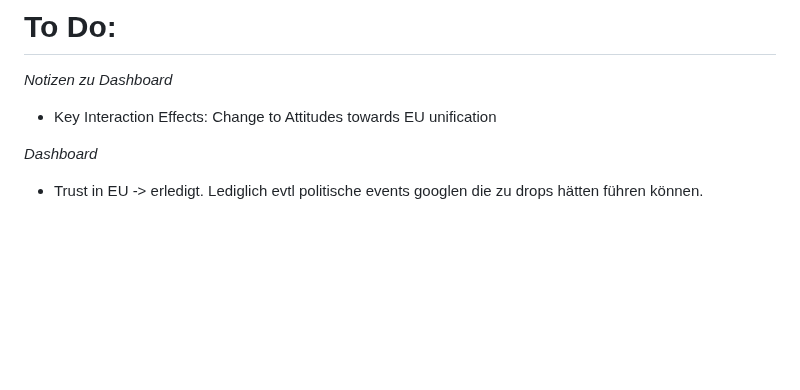
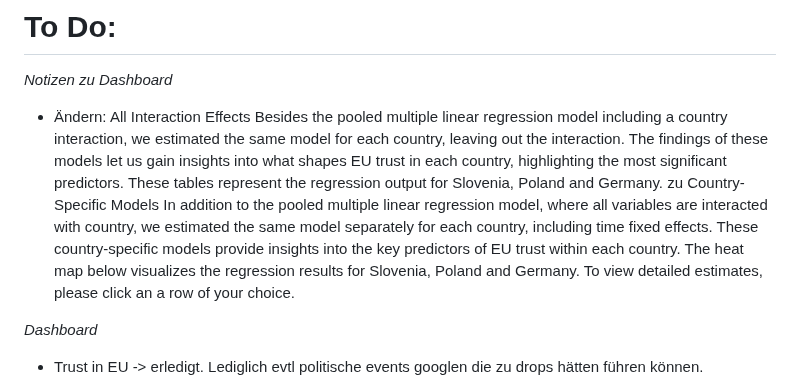
Before and after one commit to MareiLu/ess-study-project, a Markdown page: README.md, the part around the change. GitHub-like rendering; blank space fills up the shorter version.

```diff
--- a/README.md
+++ b/README.md
@@ -3,7 +3,12 @@ What shapes trust in the European Union and United Nations in Poland, Germany an
 
 # To Do:
 *Notizen zu Dashboard*
-- Key Interaction Effects: Change to Attitudes towards EU unification
+- Ändern: All Interaction Effects
+Besides the pooled multiple linear regression model including a country interaction, we estimated the same model for each country, leaving out the interaction. The findings of these models let us gain insights into what shapes EU trust in each country, highlighting the most significant predictors. These tables represent the regression output for Slovenia, Poland and Germany.
+zu
+Country-Specific Models
+In addition to the pooled multiple linear regression model, where all variables are interacted with country, we estimated the same model separately for each country, including time fixed effects. These country-specific models provide insights into the key predictors of EU trust within each country. The heat map below visualizes the regression results for Slovenia, Poland and Germany. To view detailed estimates, please click an a row of your choice.
+
 
 *Dashboard*
 - Trust in EU -> erledigt. Lediglich evtl politische events googlen die zu drops hätten führen können.
```
